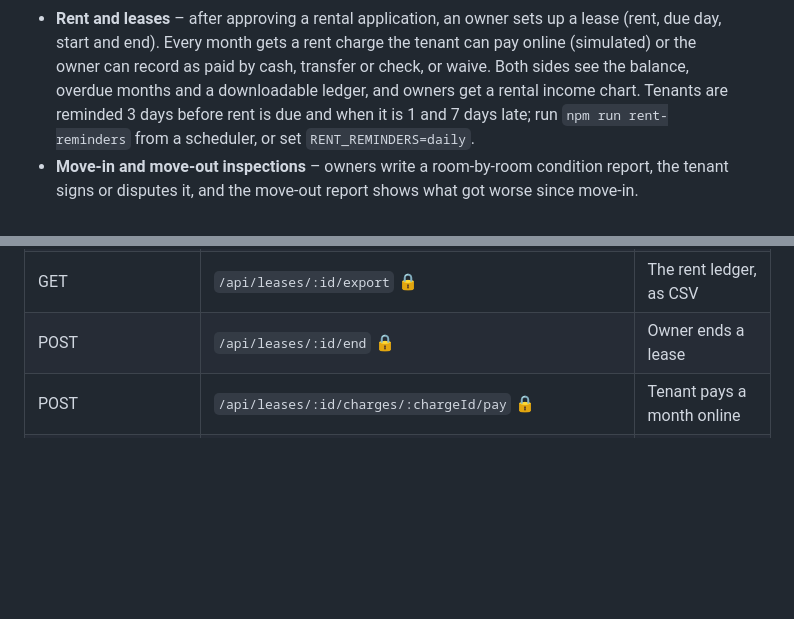
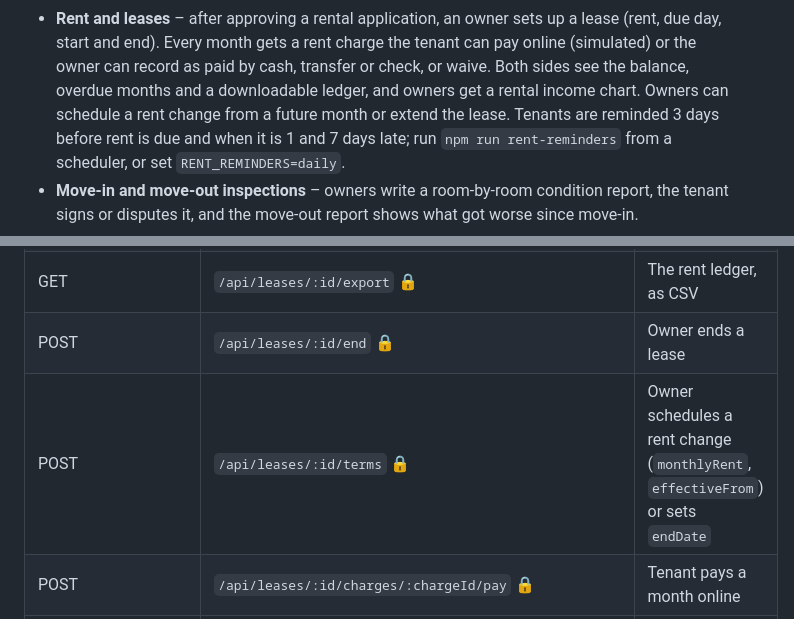
Before and after one commit to solomonadola/central-house-marketplace, a Markdown page: README.md, 2 parts joined by grey strips. Drawn GitHub-style; blank space fills up the shorter version.

Commit message:
Document lease term changes in the README

```diff
--- a/README.md
+++ b/README.md
@@ -54,7 +54,8 @@ Central House Marketplace is a platform where you can find houses for rent and s
   a lease (rent, due day, start and end). Every month gets a rent charge the
   tenant can pay online (simulated) or the owner can record as paid by cash,
   transfer or check, or waive. Both sides see the balance, overdue months and a
-  downloadable ledger, and owners get a rental income chart. Tenants are
+  downloadable ledger, and owners get a rental income chart. Owners can
+  schedule a rent change from a future month or extend the lease. Tenants are
   reminded 3 days before rent is due and when it is 1 and 7 days late; run
   `npm run rent-reminders` from a scheduler, or set `RENT_REMINDERS=daily`.
 - **Move-in and move-out inspections** – owners write a room-by-room condition
@@ -376,6 +377,7 @@ Beyond the core routes above, the app exposes:
 | GET | `/api/leases/:id` 🔒 | A lease with its monthly charges and balance |
 | GET | `/api/leases/:id/export` 🔒 | The rent ledger, as CSV |
 | POST | `/api/leases/:id/end` 🔒 | Owner ends a lease |
+| POST | `/api/leases/:id/terms` 🔒 | Owner schedules a rent change (`monthlyRent`, `effectiveFrom`) or sets `endDate` |
 | POST | `/api/leases/:id/charges/:chargeId/pay` 🔒 | Tenant pays a month online |
 | POST | `/api/leases/:id/charges/:chargeId/record\|waive` 🔒 | Owner records an offline payment or waives a month |
 | GET | `/api/inspections?leaseId=` 🔒 | Inspection reports on a lease |
```
